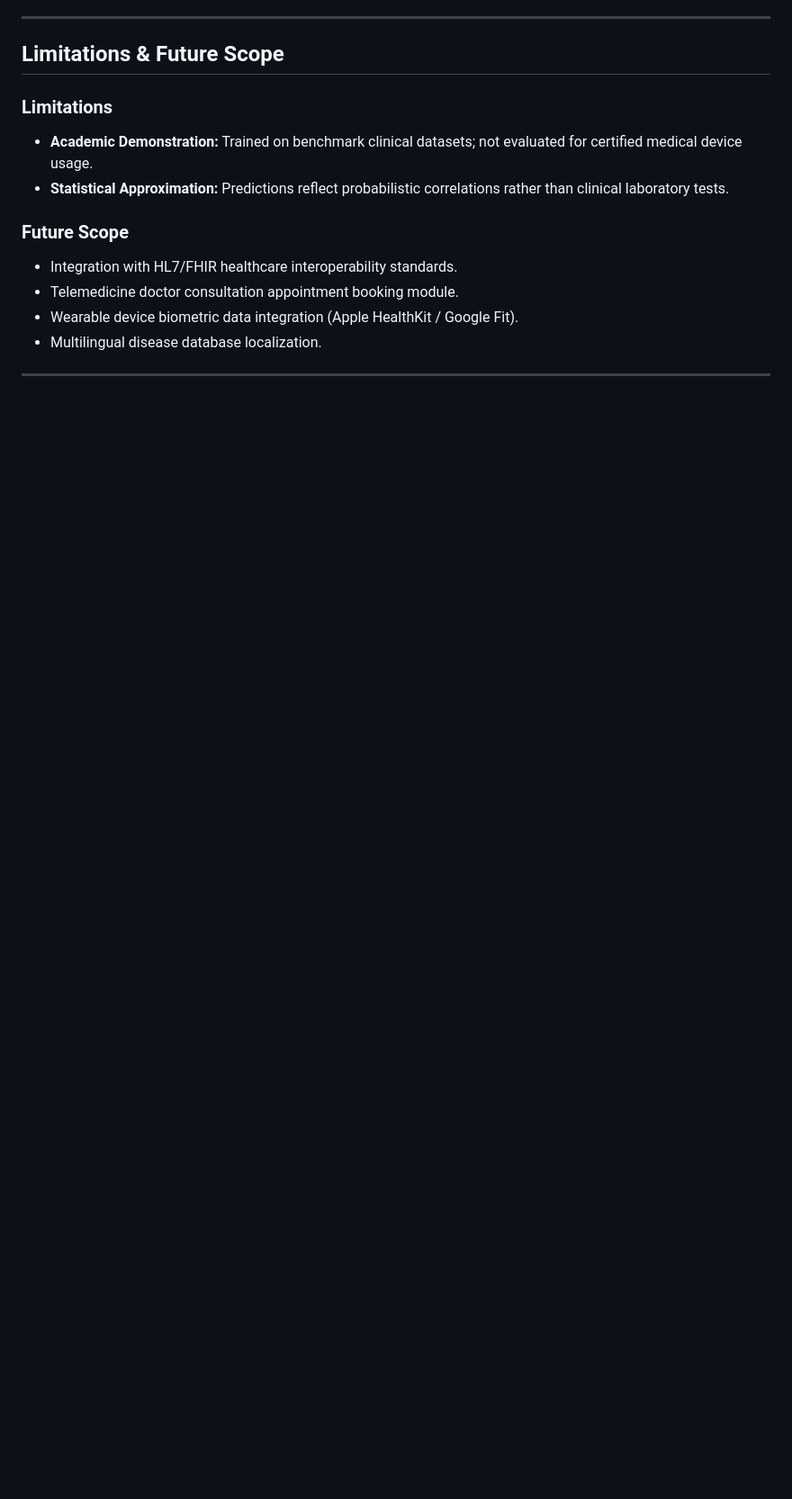
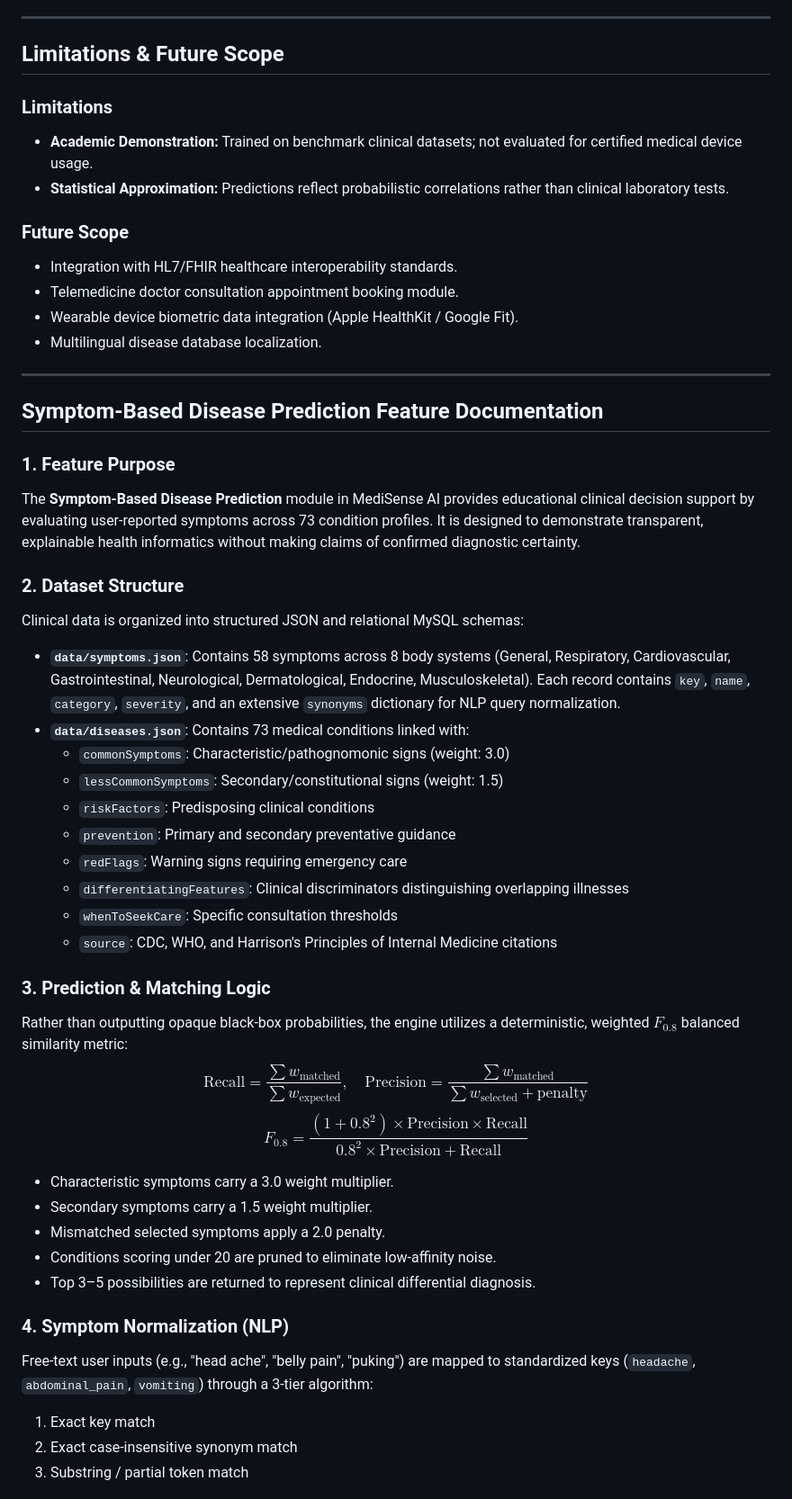
Before and after one commit to Pearlnandu-02/automated-disease-predictor, a Markdown page: README.md, the part around one of its changes. Shown at 90% size. Rendered like a GitHub page; blank space fills up the shorter version.

Commit message:
Update documentation with symptom prediction feature guide

```diff
--- a/README.md
+++ b/README.md
@@ -429,3 +429,37 @@ The repository provides dual-mode deployment:
 
 ---
 
+## Symptom-Based Disease Prediction Feature Documentation
+
+### 1. Feature Purpose
+The **Symptom-Based Disease Prediction** module in MediSense AI provides educational clinical decision support by evaluating user-reported symptoms across 73 condition profiles. It is designed to demonstrate transparent, explainable health informatics without making claims of confirmed diagnostic certainty.
+
+### 2. Dataset Structure
+Clinical data is organized into structured JSON and relational MySQL schemas:
+- **`data/symptoms.json`**: Contains 58 symptoms across 8 body systems (General, Respiratory, Cardiovascular, Gastrointestinal, Neurological, Dermatological, Endocrine, Musculoskeletal). Each record contains `key`, `name`, `category`, `severity`, and an extensive `synonyms` dictionary for NLP query normalization.
+- **`data/diseases.json`**: Contains 73 medical conditions linked with:
+  - `commonSymptoms`: Characteristic/pathognomonic signs (weight: 3.0)
+  - `lessCommonSymptoms`: Secondary/constitutional signs (weight: 1.5)
+  - `riskFactors`: Predisposing clinical conditions
+  - `prevention`: Primary and secondary preventative guidance
+  - `redFlags`: Warning signs requiring emergency care
+  - `differentiatingFeatures`: Clinical discriminators distinguishing overlapping illnesses
+  - `whenToSeekCare`: Specific consultation thresholds
+  - `source`: CDC, WHO, and Harrison's Principles of Internal Medicine citations
+
+### 3. Prediction & Matching Logic
+Rather than outputting opaque black-box probabilities, the engine utilizes a deterministic, weighted $F_{0.8}$ balanced similarity metric:
+$$\text{Recall} = \frac{\sum w_{\text{matched}}}{\sum w_{\text{expected}}}, \quad \text{Precision} = \frac{\sum w_{\text{matched}}}{\sum w_{\text{selected}} + \text{penalty}}$$
+$$F_{0.8} = \frac{(1 + 0.8^2) \times \text{Precision} \times \text{Recall}}{0.8^2 \times \text{Precision} + \text{Recall}}$$
+- Characteristic symptoms carry a 3.0 weight multiplier.
+- Secondary symptoms carry a 1.5 weight multiplier.
+- Mismatched selected symptoms apply a 2.0 penalty.
+- Conditions scoring under 20 are pruned to eliminate low-affinity noise.
+- Top 3–5 possibilities are returned to represent clinical differential diagnosis.
+
+### 4. Symptom Normalization (NLP)
+Free-text user inputs (e.g., "head ache", "belly pain", "puking") are mapped to standardized keys (`headache`, `abdominal_pain`, `vomiting`) through a 3-tier algorithm:
+1. Exact key match
+2. Exact case-insensitive synonym match
+3. Substring / partial token match
+
```
Also changed, not shown: other parts of README.md (+55 -0 lines).
